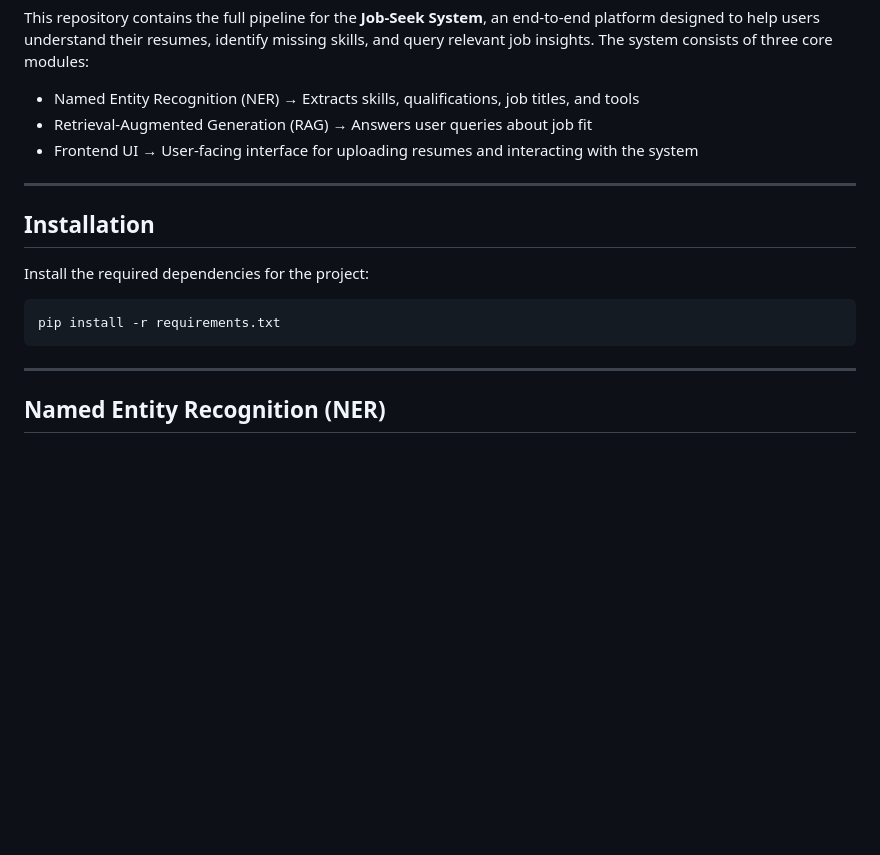
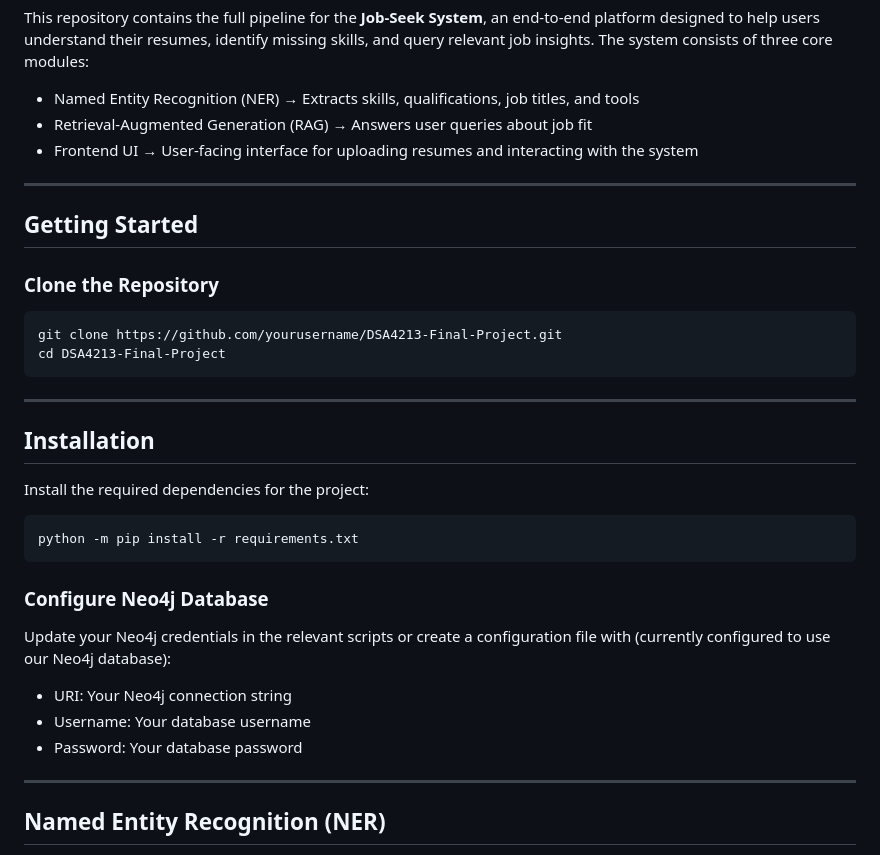
Before and after one commit to kealankuar/DSA4213-Final-Project, a Markdown page: README.md, the part around the change printed below. Rendered like a GitHub page; blank space fills up the shorter version.

````diff
--- a/README.md
+++ b/README.md
@@ -9,11 +9,27 @@ The system consists of three core modules:
 - Retrieval-Augmented Generation (RAG) → Answers user queries about job fit
 - Frontend UI → User-facing interface for uploading resumes and interacting with the system
 ---
+## Getting Started
+
+### Clone the Repository
+```bash
+git clone https://github.com/yourusername/DSA4213-Final-Project.git
+cd DSA4213-Final-Project
+```
+
+---
 ## Installation
 Install the required dependencies for the project:
 ```bash
-pip install -r requirements.txt
+python -m pip install -r requirements.txt
 ```
+
+### Configure Neo4j Database
+Update your Neo4j credentials in the relevant scripts or create a configuration file with (currently configured to use our Neo4j database):
+- URI: Your Neo4j connection string
+- Username: Your database username
+- Password: Your database password
+
 ---
 ##  Named Entity Recognition (NER)
 
````
Also changed, not shown: other parts of README.md (+109 -37 lines).
